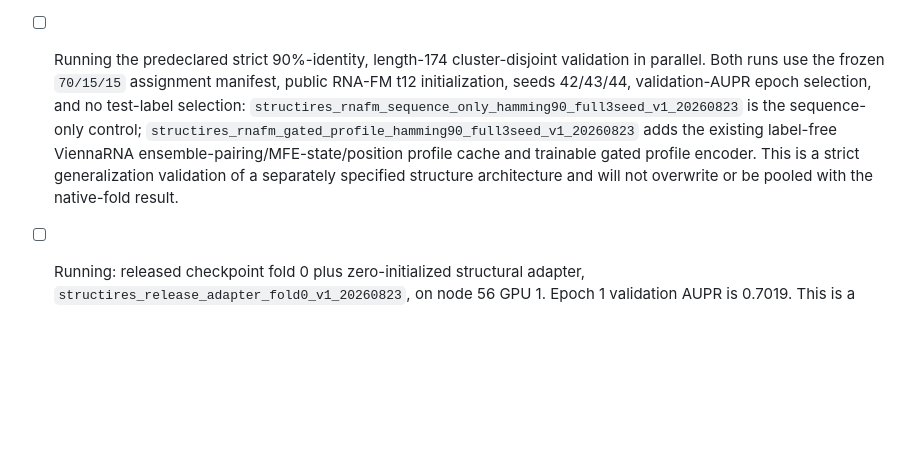
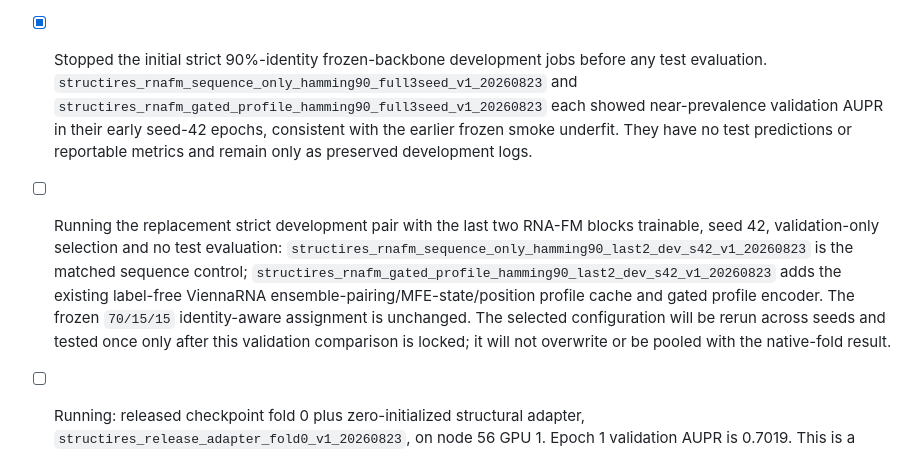
Before and after one commit to skyblue-ustc/StructIRES, a Markdown page: docs/PROGRESS.md, the part around the change. Rendered like a GitHub page; blank space fills up the shorter version.

Commit message:
docs: correct strict StructIRES run status

```diff
--- a/docs/PROGRESS.md
+++ b/docs/PROGRESS.md
@@ -565,14 +565,19 @@ model is trained from a documented architecture.
   The result is now added to the provenance-ledger table as a controlled, three-fold native
   recognition ablation; folds overlap and it is not presented as independent assay validation.
   Immutable aggregate: `structires_native_authorstyle_batchshuffle_multifold_0_2_4_v2_20260823`.
-- [ ] Running the predeclared strict 90\%-identity, length-174 cluster-disjoint validation in
-  parallel.  Both runs use the frozen `70/15/15` assignment manifest, public RNA-FM t12
-  initialization, seeds 42/43/44, validation-AUPR epoch selection, and no test-label selection:
-  `structires_rnafm_sequence_only_hamming90_full3seed_v1_20260823` is the sequence-only control;
-  `structires_rnafm_gated_profile_hamming90_full3seed_v1_20260823` adds the existing label-free
-  ViennaRNA ensemble-pairing/MFE-state/position profile cache and trainable gated profile encoder.
-  This is a strict generalization validation of a separately specified structure architecture and
-  will not overwrite or be pooled with the native-fold result.
+- [x] Stopped the initial strict 90\%-identity frozen-backbone development jobs before any test
+  evaluation.  `structires_rnafm_sequence_only_hamming90_full3seed_v1_20260823` and
+  `structires_rnafm_gated_profile_hamming90_full3seed_v1_20260823` each showed near-prevalence
+  validation AUPR in their early seed-42 epochs, consistent with the earlier frozen smoke underfit.
+  They have no test predictions or reportable metrics and remain only as preserved development logs.
+- [ ] Running the replacement strict development pair with the last two RNA-FM blocks trainable,
+  seed 42, validation-only selection and no test evaluation:
+  `structires_rnafm_sequence_only_hamming90_last2_dev_s42_v1_20260823` is the matched sequence
+  control; `structires_rnafm_gated_profile_hamming90_last2_dev_s42_v1_20260823` adds the existing
+  label-free ViennaRNA ensemble-pairing/MFE-state/position profile cache and gated profile encoder.
+  The frozen `70/15/15` identity-aware assignment is unchanged.  The selected configuration will
+  be rerun across seeds and tested once only after this validation comparison is locked; it will not
+  overwrite or be pooled with the native-fold result.
 - [ ] Running: released checkpoint fold 0 plus zero-initialized structural adapter,
   `structires_release_adapter_fold0_v1_20260823`, on node 56 GPU 1. Epoch 1 validation AUPR is
   0.7019. This is a validation-only trajectory, not a held-out result and not a paper claim.
```
